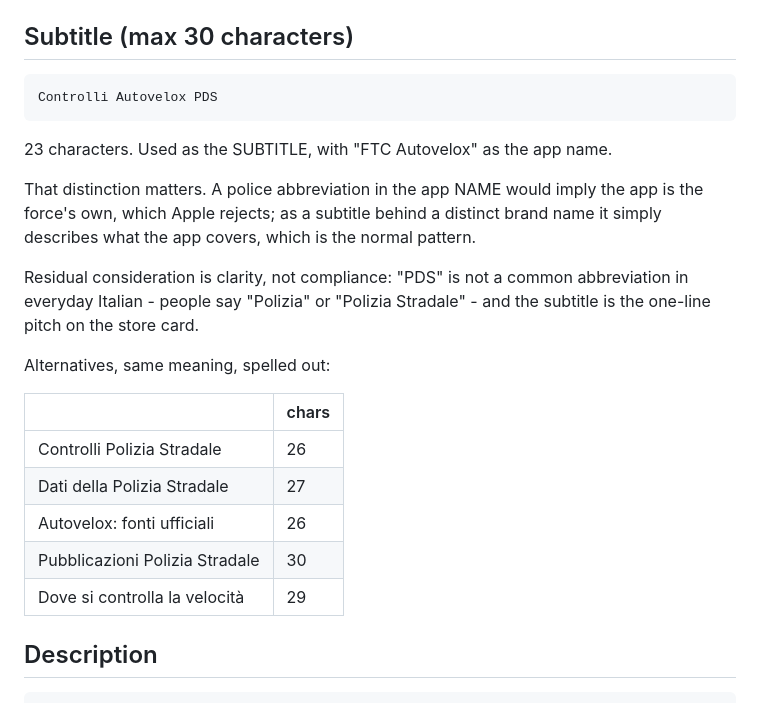
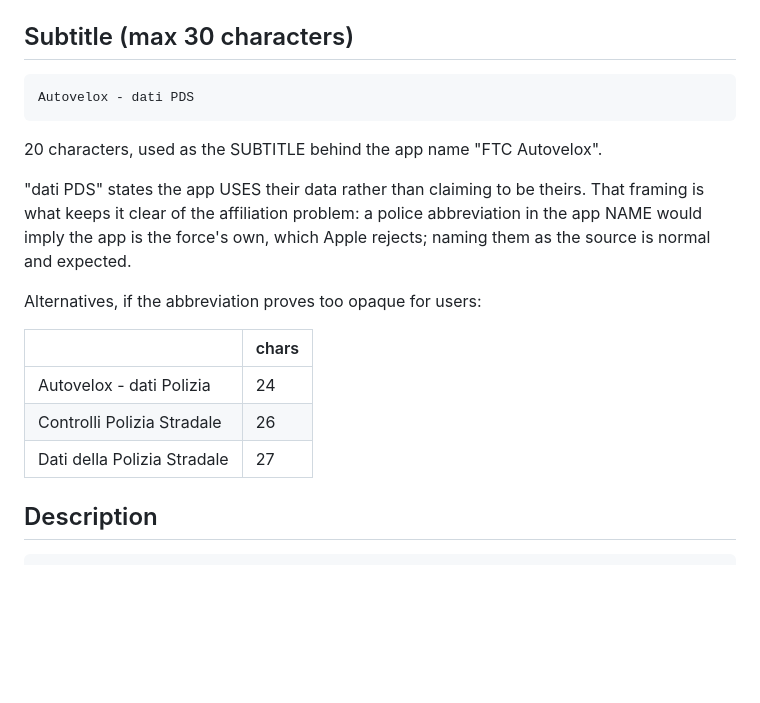
Before and after one commit to tfcfun/ftc-autovelox, a Markdown page: docs/STORE.md, the part around the change. Drawn GitHub-style; blank space fills up the shorter version.

Commit message:
docs: subtitle 'Autovelox - dati PDS'
Naming them as the source rather than wearing their abbreviation as a badge is
what keeps this clear of the affiliation problem.

````diff
--- a/docs/STORE.md
+++ b/docs/STORE.md
@@ -17,28 +17,23 @@ Home-screen name (`CFBundleDisplayName`) is the same and fits without truncation
 ## Subtitle (max 30 characters)
 
 ```
-Controlli Autovelox PDS
+Autovelox - dati PDS
 ```
 
-23 characters. Used as the SUBTITLE, with "FTC Autovelox" as the app name.
+20 characters, used as the SUBTITLE behind the app name "FTC Autovelox".
 
-That distinction matters. A police abbreviation in the app NAME would imply the
-app is the force's own, which Apple rejects; as a subtitle behind a distinct
-brand name it simply describes what the app covers, which is the normal pattern.
+"dati PDS" states the app USES their data rather than claiming to be theirs.
+That framing is what keeps it clear of the affiliation problem: a police
+abbreviation in the app NAME would imply the app is the force's own, which
+Apple rejects; naming them as the source is normal and expected.
 
-Residual consideration is clarity, not compliance: "PDS" is not a common
-abbreviation in everyday Italian - people say "Polizia" or "Polizia Stradale" -
-and the subtitle is the one-line pitch on the store card.
-
-Alternatives, same meaning, spelled out:
+Alternatives, if the abbreviation proves too opaque for users:
 
 | | chars |
 |---|---|
+| Autovelox - dati Polizia | 24 |
 | Controlli Polizia Stradale | 26 |
 | Dati della Polizia Stradale | 27 |
-| Autovelox: fonti ufficiali | 26 |
-| Pubblicazioni Polizia Stradale | 30 |
-| Dove si controlla la velocità | 29 |
 
 ## Description
 
````
